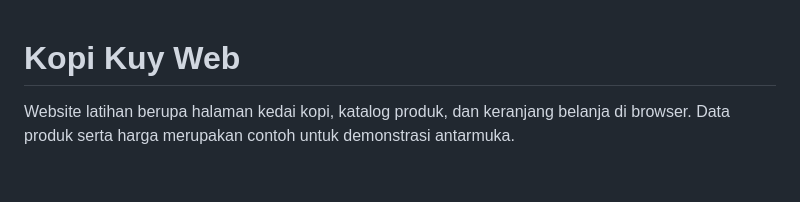
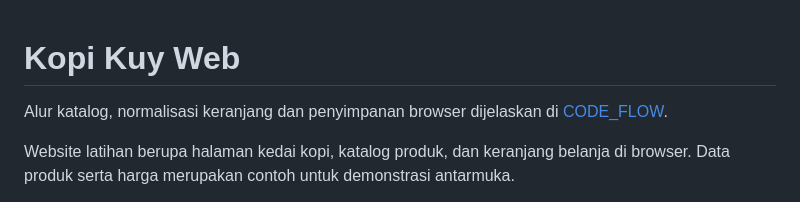
Before and after one commit to zalamanga/kopikuyweb, a Markdown page: README.md, the part around the change. Rendered like a GitHub page; blank space fills up the shorter version.

Commit message:
Document application flow and source responsibilities

```diff
--- a/README.md
+++ b/README.md
@@ -1,4 +1,6 @@
 # Kopi Kuy Web
+
+Alur katalog, normalisasi keranjang dan penyimpanan browser dijelaskan di [CODE_FLOW](docs/CODE_FLOW.md).
 
 Website latihan berupa halaman kedai kopi, katalog produk, dan keranjang belanja di browser. Data produk serta harga merupakan contoh untuk demonstrasi antarmuka.
 
```
Also changed, not shown: docs/CODE_FLOW.md (added, +59 -0 lines).
